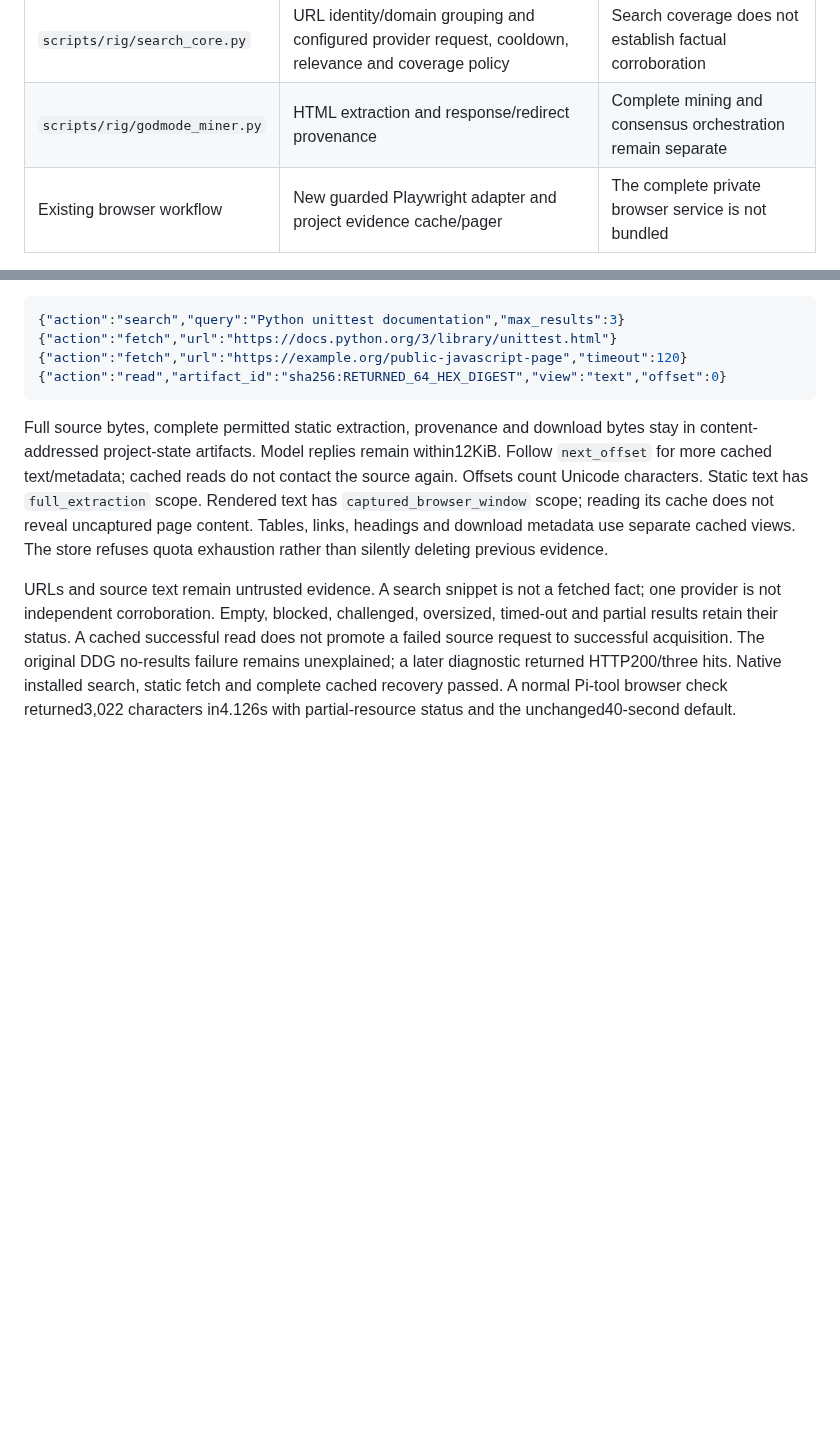
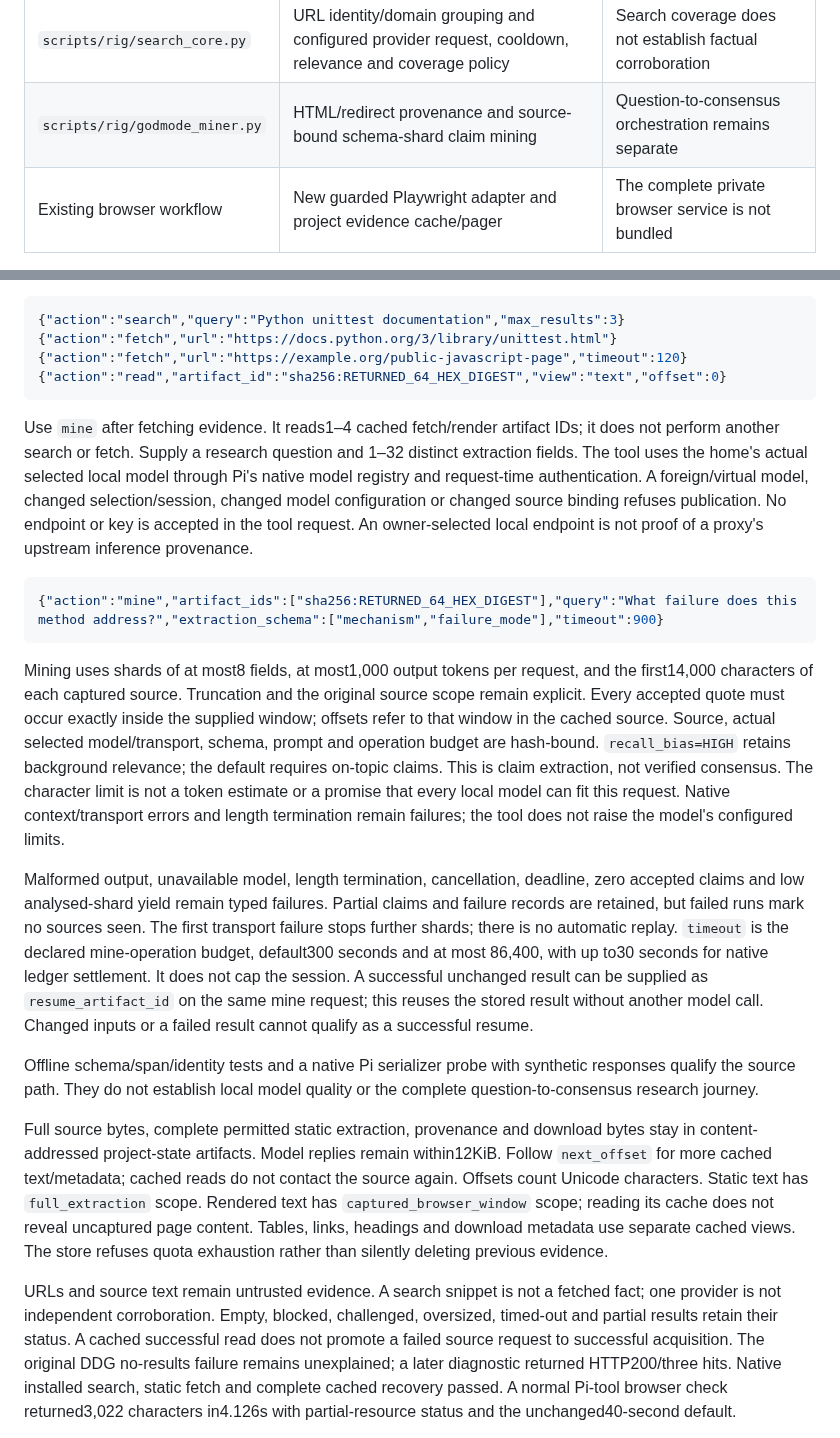
Before and after one commit to scruge1/lowvram-agentic-harness, a Markdown page: AGENT-HOME.md, 2 parts joined by grey strips. GitHub-like rendering; blank space fills up the shorter version.

Commit message:
Document cached claim mining scope and failure limits

````diff
--- a/AGENT-HOME.md
+++ b/AGENT-HOME.md
@@ -479,7 +479,7 @@ The source port is deliberately identified by what it contains:
 | Existing script | Public adaptation | Remaining scope |
 |---|---|---|
 | `scripts/rig/search_core.py` | URL identity/domain grouping and configured provider request, cooldown, relevance and coverage policy | Search coverage does not establish factual corroboration |
-| `scripts/rig/godmode_miner.py` | HTML extraction and response/redirect provenance | Complete mining and consensus orchestration remain separate |
+| `scripts/rig/godmode_miner.py` | HTML/redirect provenance and source-bound schema-shard claim mining | Question-to-consensus orchestration remains separate |
 | Existing browser workflow | New guarded Playwright adapter and project evidence cache/pager | The complete private browser service is not bundled |
 
 Raw session calls and failures are reviewed privately. Public regressions use
@@ -507,6 +507,44 @@ Partial source scope and actual selected URL remain visible in cached results.
 {"action":"fetch","url":"https://example.org/public-javascript-page","timeout":120}
 {"action":"read","artifact_id":"sha256:RETURNED_64_HEX_DIGEST","view":"text","offset":0}
 ```
+
+Use `mine` after fetching evidence. It reads1–4 cached fetch/render artifact IDs;
+it does not perform another search or fetch. Supply a research question and
+1–32 distinct extraction fields. The tool uses the home's actual selected local
+model through Pi's native model registry and request-time authentication. A
+foreign/virtual model, changed selection/session, changed model configuration or
+changed source binding refuses publication. No endpoint or key is accepted in
+the tool request. An owner-selected local endpoint is not proof of a proxy's
+upstream inference provenance.
+
+```json
+{"action":"mine","artifact_ids":["sha256:RETURNED_64_HEX_DIGEST"],"query":"What failure does this method address?","extraction_schema":["mechanism","failure_mode"],"timeout":900}
+```
+
+Mining uses shards of at most8 fields, at most1,000 output tokens per request,
+and the first14,000 characters of each captured source. Truncation and the
+original source scope remain explicit. Every accepted quote must occur exactly
+inside the supplied window; offsets refer to that window in the cached source.
+Source, actual selected model/transport, schema, prompt and operation budget are
+hash-bound. `recall_bias=HIGH` retains background relevance; the default requires
+on-topic claims. This is claim extraction, not verified consensus.
+The character limit is not a token estimate or a promise that every local model
+can fit this request. Native context/transport errors and length termination
+remain failures; the tool does not raise the model's configured limits.
+
+Malformed output, unavailable model, length termination, cancellation, deadline,
+zero accepted claims and low analysed-shard yield remain typed failures. Partial
+claims and failure records are retained, but failed runs mark no sources seen.
+The first transport failure stops further shards; there is no automatic replay.
+`timeout` is the declared mine-operation budget, default300 seconds and at most
+86,400, with up to30 seconds for native ledger settlement. It does not cap the
+session. A successful unchanged result can be supplied as `resume_artifact_id`
+on the same mine request; this reuses the stored result without another model
+call. Changed inputs or a failed result cannot qualify as a successful resume.
+
+Offline schema/span/identity tests and a native Pi serializer probe with
+synthetic responses qualify the source path. They do not establish local model
+quality or the complete question-to-consensus research journey.
 
 Full source bytes, complete permitted static extraction, provenance and download
 bytes stay in content-addressed project-state artifacts. Model replies remain
````
Also changed, not shown: UPGRADES.md (+30 -0 lines).
